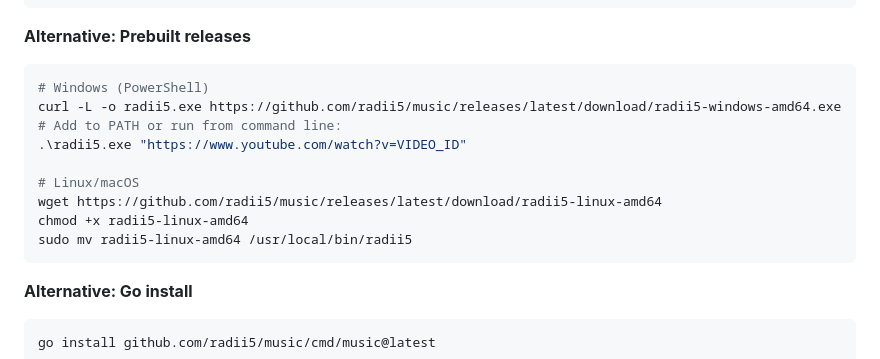
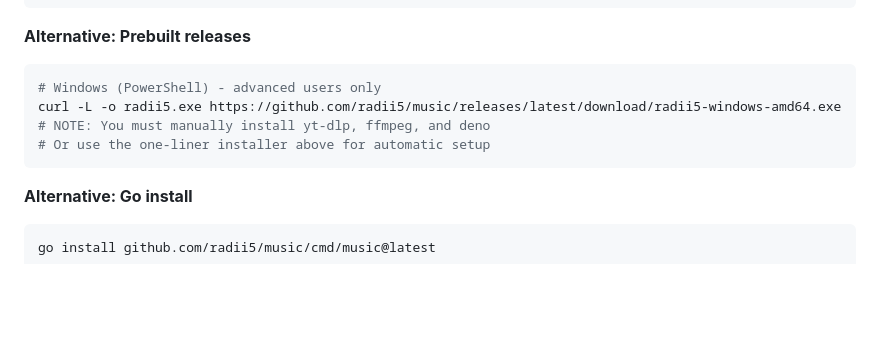
Before and after one commit to radii5/music, a Markdown page: README.md, the part around the change. GitHub-like rendering; blank space fills up the shorter version.

Commit message:
Clarify prebuilt binary requires manual deps

````diff
--- a/README.md
+++ b/README.md
@@ -34,15 +34,10 @@ sudo apt install ffmpeg      # Debian/Ubuntu
 
 **Alternative: Prebuilt releases**
 ```sh
-# Windows (PowerShell)
+# Windows (PowerShell) - advanced users only
 curl -L -o radii5.exe https://github.com/radii5/music/releases/latest/download/radii5-windows-amd64.exe
-# Add to PATH or run from command line:
-.\radii5.exe "https://www.youtube.com/watch?v=VIDEO_ID"
-
-# Linux/macOS
-wget https://github.com/radii5/music/releases/latest/download/radii5-linux-amd64
-chmod +x radii5-linux-amd64
-sudo mv radii5-linux-amd64 /usr/local/bin/radii5
+# NOTE: You must manually install yt-dlp, ffmpeg, and deno
+# Or use the one-liner installer above for automatic setup
 ```
 
 **Alternative: Go install**
````
